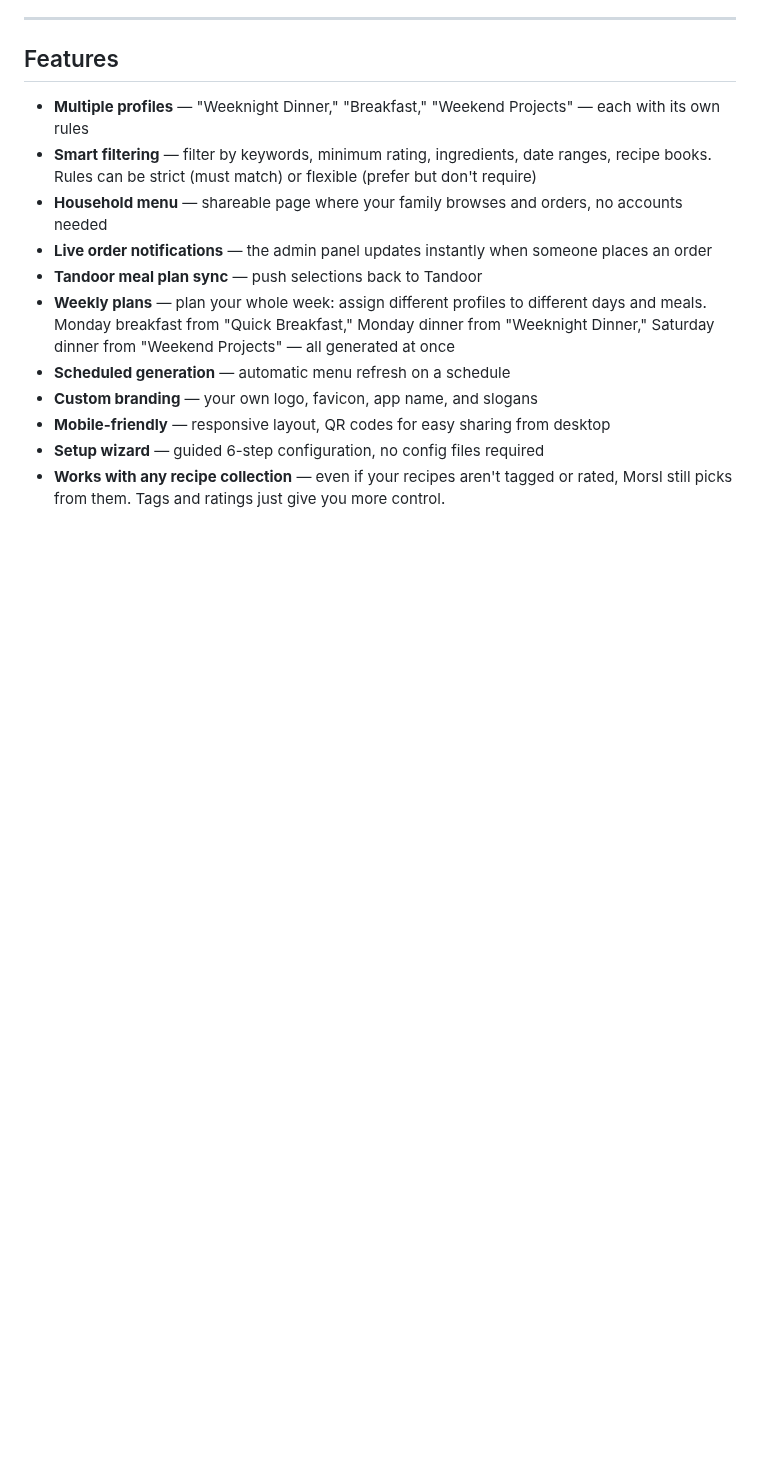
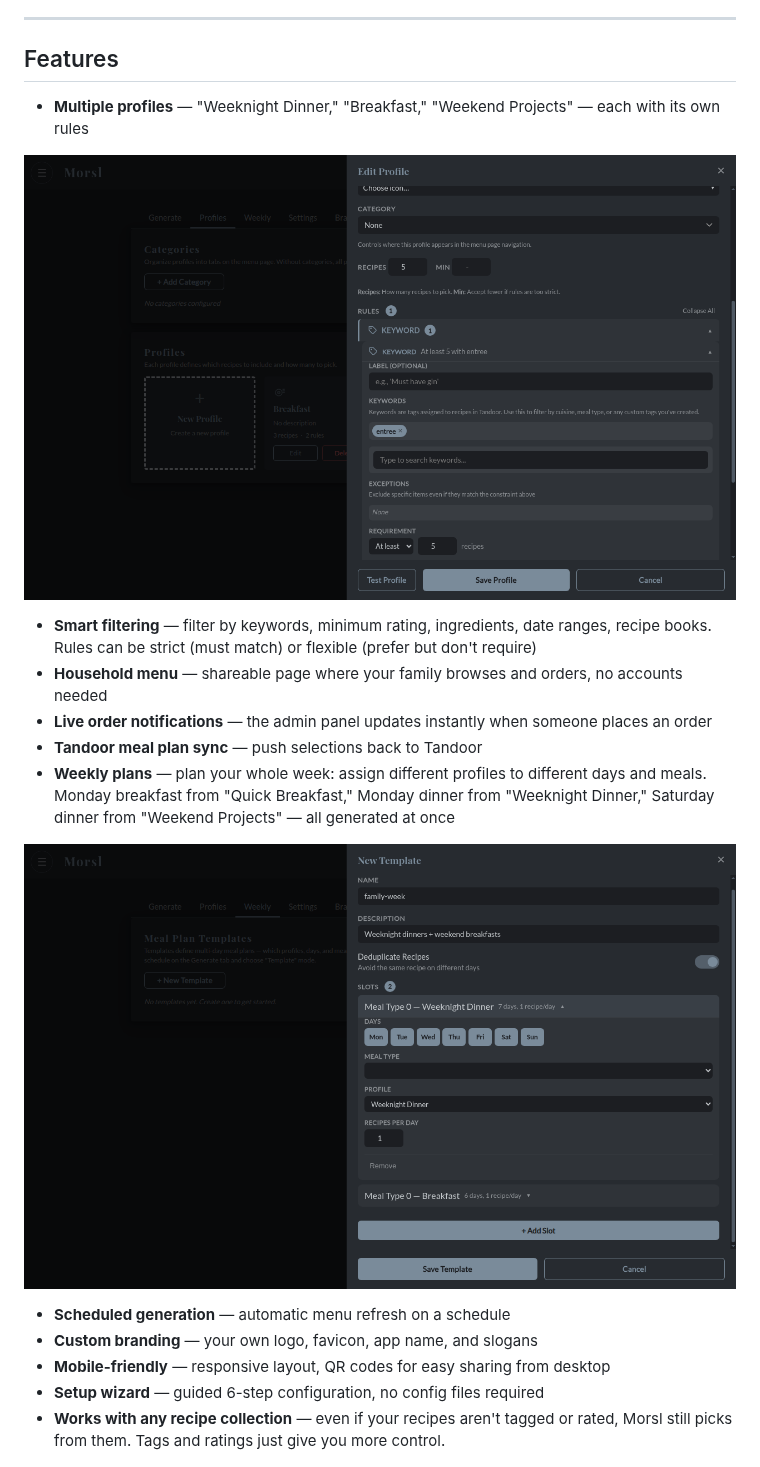
Before and after one commit to featurecreep-cron/morsl, a Markdown page: README.md, the part around the change. GitHub-like rendering; pictures changed too: docs/screenshot-profile-editor.png (added), docs/screenshot-weekly-planner.png (added); blank space fills up the shorter version.

Commit message:
docs: add profile editor and weekly planner screenshots (#2)
Capture profile editor showing keyword rule configuration and weekly
planner showing multi-slot template setup. Add both to README inline
with their respective feature descriptions.

```diff
--- a/README.md
+++ b/README.md
@@ -95,11 +95,16 @@ Your data (profiles, schedules, branding, settings) is stored in the volume and
 ## Features
 
 - **Multiple profiles** — "Weeknight Dinner," "Breakfast," "Weekend Projects" — each with its own rules
+
+![Profile editor — keyword filters, requirement levels, flexible rules](docs/screenshot-profile-editor.png)
+
 - **Smart filtering** — filter by keywords, minimum rating, ingredients, date ranges, recipe books. Rules can be strict (must match) or flexible (prefer but don't require)
 - **Household menu** — shareable page where your family browses and orders, no accounts needed
 - **Live order notifications** — the admin panel updates instantly when someone places an order
 - **Tandoor meal plan sync** — push selections back to Tandoor
 - **Weekly plans** — plan your whole week: assign different profiles to different days and meals. Monday breakfast from "Quick Breakfast," Monday dinner from "Weeknight Dinner," Saturday dinner from "Weekend Projects" — all generated at once
+
+![Weekly planner — assign profiles to days and meal types](docs/screenshot-weekly-planner.png)
 - **Scheduled generation** — automatic menu refresh on a schedule
 - **Custom branding** — your own logo, favicon, app name, and slogans
 - **Mobile-friendly** — responsive layout, QR codes for easy sharing from desktop
```
